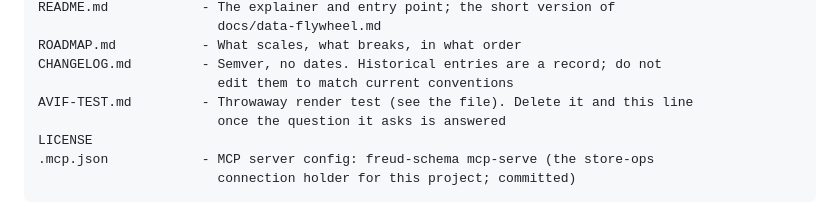
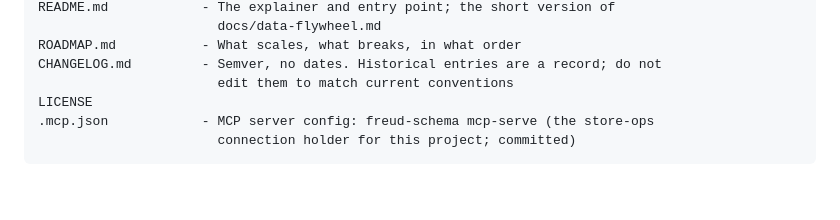
Before and after one commit to fblissjr/freudagent, a Markdown page: CLAUDE.md, the part around the change. Rendered like a GitHub page; blank space fills up the shorter version.

Commit message:
Drop the repo-map entry for a branch-only test file
AVIF-TEST.md never existed on main; the entry came along with the 0.39.0
cherry-pick from the branch it was written on.

```diff
--- a/CLAUDE.md
+++ b/CLAUDE.md
@@ -136,8 +136,6 @@ README.md            - The explainer and entry point; the short version of
 ROADMAP.md           - What scales, what breaks, in what order
 CHANGELOG.md         - Semver, no dates. Historical entries are a record; do not
                        edit them to match current conventions
-AVIF-TEST.md         - Throwaway render test (see the file). Delete it and this line
-                       once the question it asks is answered
 LICENSE
 .mcp.json            - MCP server config: freud-schema mcp-serve (the store-ops
                        connection holder for this project; committed)
```
